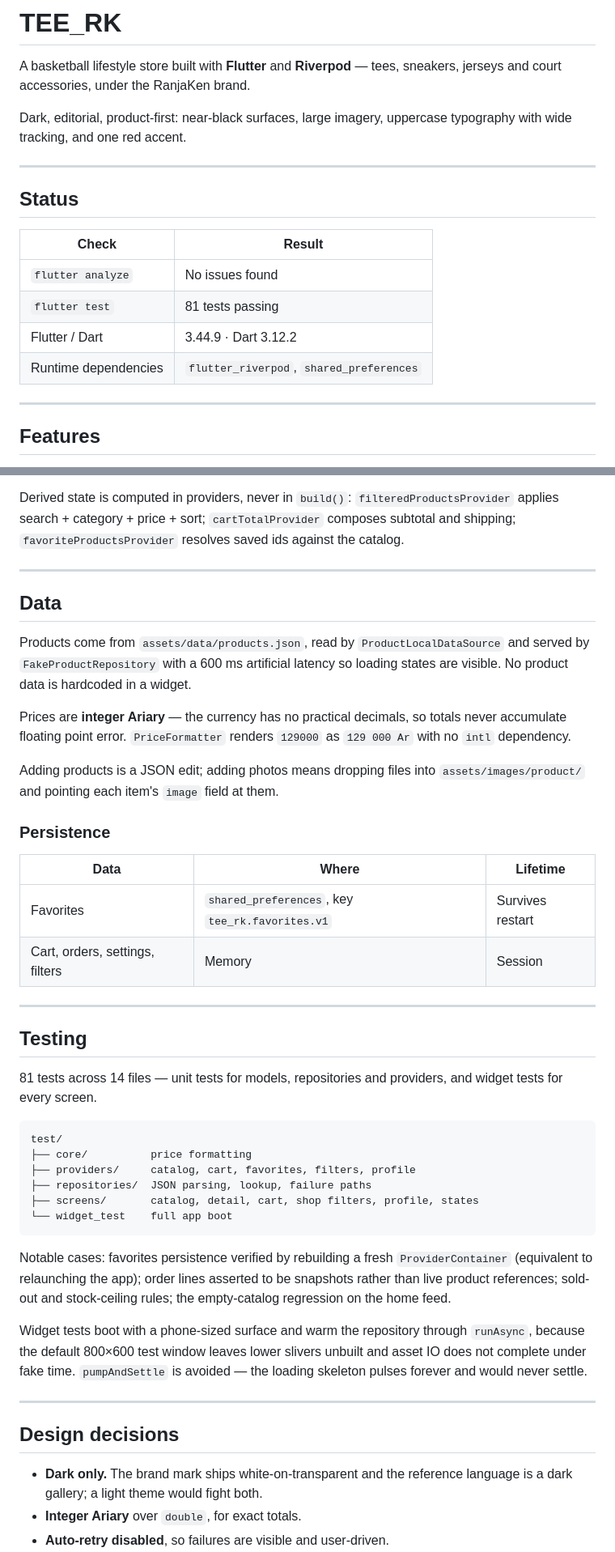
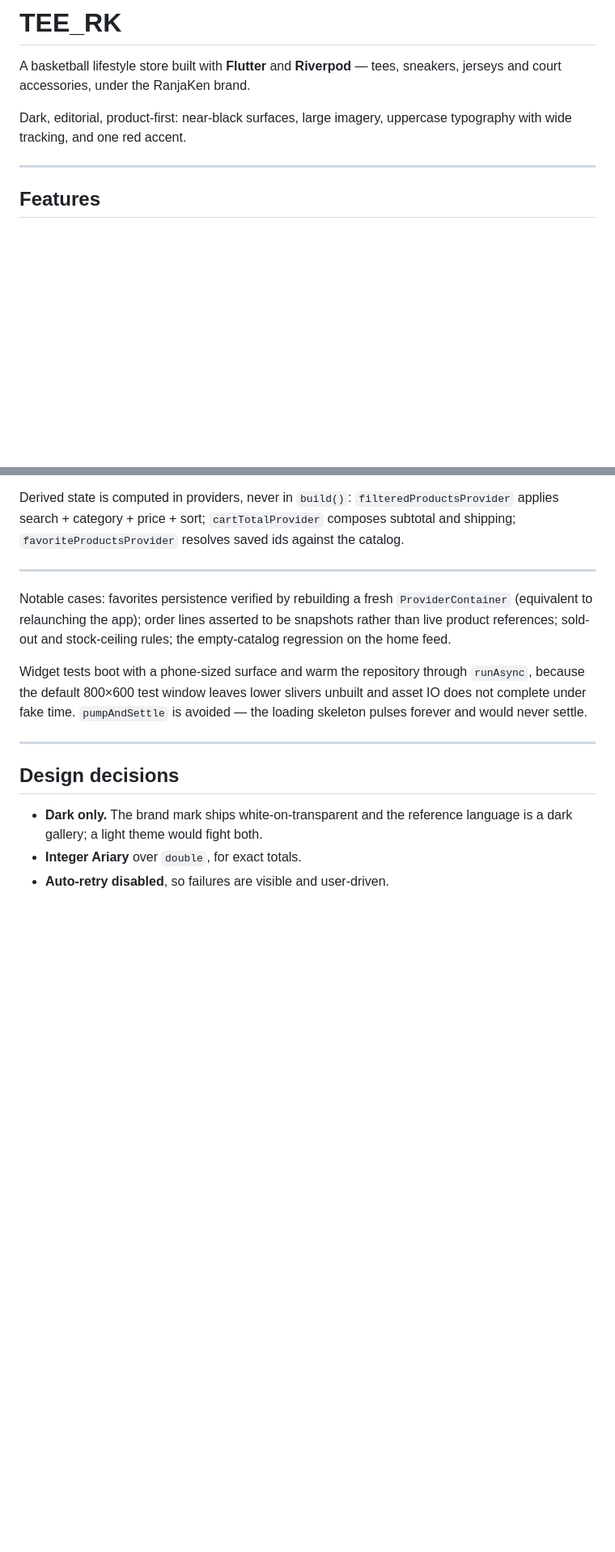
Before and after one commit to RanjaKen/tee_rk, a Markdown page: README.md, 2 parts joined by grey strips. Shown at 81% size. GitHub-like rendering; blank space fills up the shorter version.

````diff
--- a/README.md
+++ b/README.md
@@ -8,16 +8,7 @@ typography with wide tracking, and one red accent.
 
 ---
 
-## Status
 
-| Check | Result |
-|---|---|
-| `flutter analyze` | No issues found |
-| `flutter test` | 81 tests passing |
-| Flutter / Dart | 3.44.9 · Dart 3.12.2 |
-| Runtime dependencies | `flutter_riverpod`, `shared_preferences` |
-
----
 
 ## Features
 
@@ -140,42 +87,7 @@ resolves saved ids against the catalog.
 
 ---
 
-## Data
 
-Products come from `assets/data/products.json`, read by
-`ProductLocalDataSource` and served by `FakeProductRepository` with a 600 ms
-artificial latency so loading states are visible. No product data is
-hardcoded in a widget.
-
-Prices are **integer Ariary** — the currency has no practical decimals, so
-totals never accumulate floating point error. `PriceFormatter` renders
-`129000` as `129 000 Ar` with no `intl` dependency.
-
-Adding products is a JSON edit; adding photos means dropping files into
-`assets/images/product/` and pointing each item's `image` field at them.
-
-### Persistence
-
-| Data | Where | Lifetime |
-|---|---|---|
-| Favorites | `shared_preferences`, key `tee_rk.favorites.v1` | Survives restart |
-| Cart, orders, settings, filters | Memory | Session |
-
----
-
-## Testing
-
-81 tests across 14 files — unit tests for models, repositories and providers,
-and widget tests for every screen.
-
-```
-test/
-├── core/          price formatting
-├── providers/     catalog, cart, favorites, filters, profile
-├── repositories/  JSON parsing, lookup, failure paths
-├── screens/       catalog, detail, cart, shop filters, profile, states
-└── widget_test    full app boot
-```
 
 Notable cases: favorites persistence verified by rebuilding a fresh
 `ProviderContainer` (equivalent to relaunching the app); order lines asserted
````
Also changed, not shown: other parts of README.md (+1 -54 lines).
